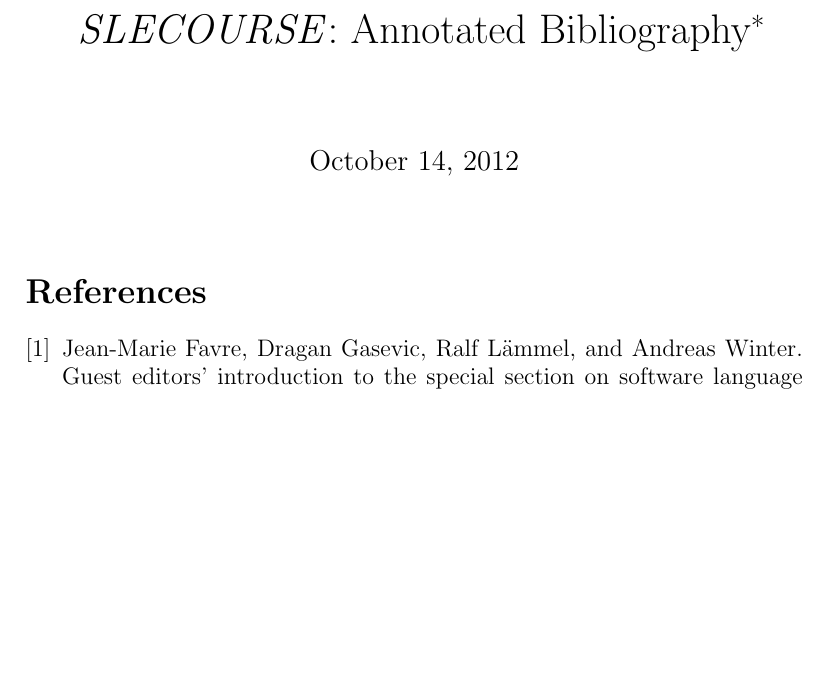
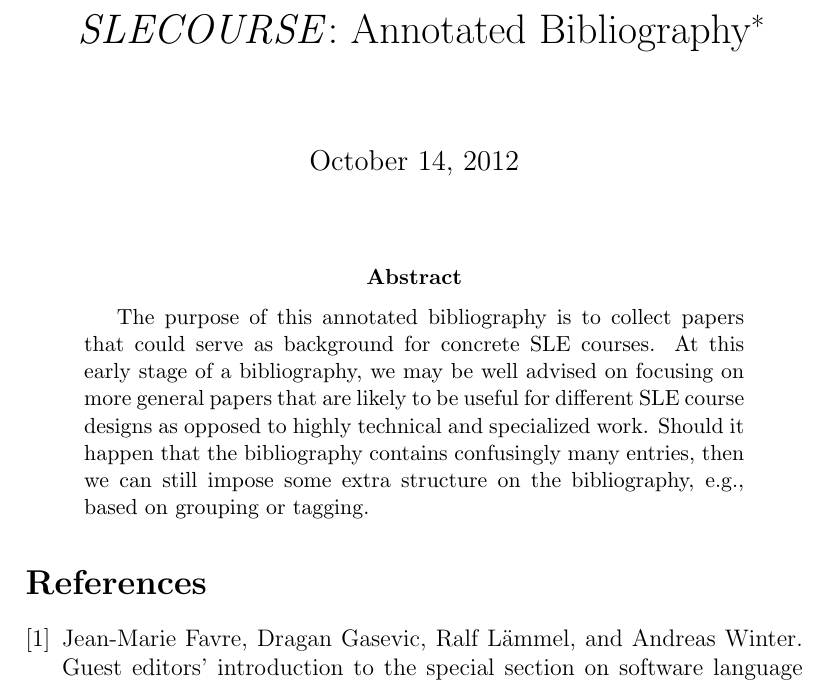
Before and after one commit to slecourse/slecourse, a LaTeX paper (bibliography/bibliography.tex): part of the page before the commit and part of page 1 of 2 after it, cut so that both start at the same text, the shorter picture padded with empty space. Compiled offline with pdfLaTeX.

Commit message:
Revised bibliography somewhat

```diff
--- a/bibliography/bibliography.tex
+++ b/bibliography/bibliography.tex
@@ -13,6 +13,10 @@
 
 \maketitle
 
+\begin{abstract}
+The purpose of this annotated bibliography is to collect papers that could serve as background for concrete SLE courses. At this early stage of a bibliography, we may be well advised on focusing on more general papers that are likely to be useful for different SLE course designs as opposed to highly technical and specialized work. Should it happen that the bibliography contains confusingly many entries, then we can still impose some extra structure on the bibliography, e.g., based on grouping or tagging.
+\end{abstract}
+
 \nocite{*}
 
 \bibliographystyle{plain-annote}
```
Also changed, not shown: bibliography/bibliography.pdf.
